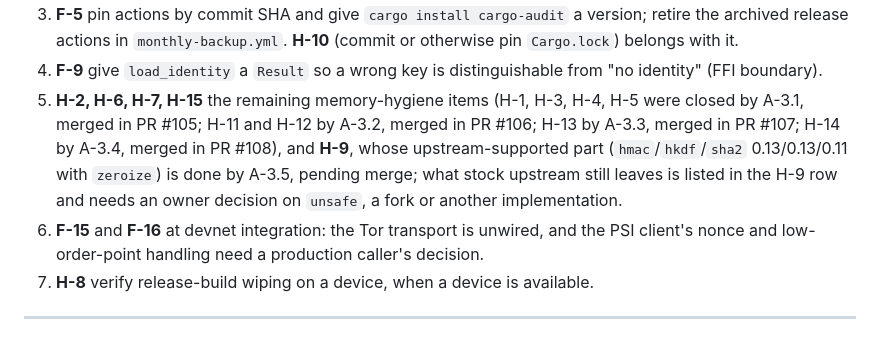
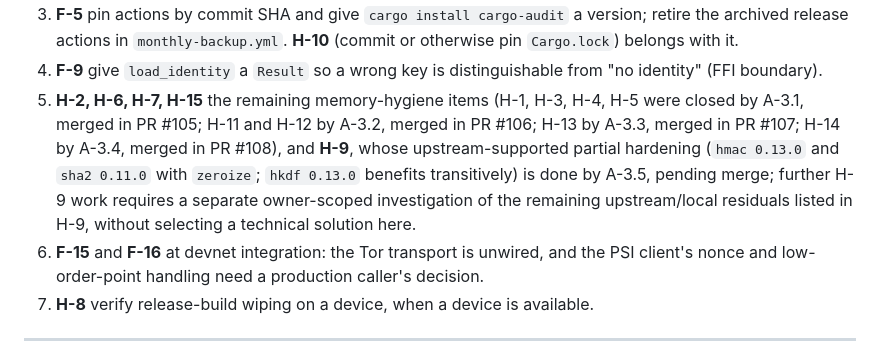
Before and after one commit to artemidamoon2223-collab/Arcium-messenger-, a Markdown page: docs/SECURITY-FINDINGS.md, the part around one of its changes. GitHub-like rendering.

```diff
--- a/docs/SECURITY-FINDINGS.md
+++ b/docs/SECURITY-FINDINGS.md
@@ -271,7 +271,7 @@ and an explicit owner instruction (crypto and protocol changes are never bundled
    `Cargo.lock`) belongs with it.
 4. **F-9** give `load_identity` a `Result` so a wrong key is distinguishable from "no
    identity" (FFI boundary).
-5. **H-2, H-6, H-7, H-15** the remaining memory-hygiene items (H-1, H-3, H-4, H-5 were closed by A-3.1, merged in PR #105; H-11 and H-12 by A-3.2, merged in PR #106; H-13 by A-3.3, merged in PR #107; H-14 by A-3.4, merged in PR #108), and **H-9**, whose upstream-supported part (`hmac`/`hkdf`/`sha2` 0.13/0.13/0.11 with `zeroize`) is done by A-3.5, pending merge; what stock upstream still leaves is listed in the H-9 row and needs an owner decision on `unsafe`, a fork or another implementation.
+5. **H-2, H-6, H-7, H-15** the remaining memory-hygiene items (H-1, H-3, H-4, H-5 were closed by A-3.1, merged in PR #105; H-11 and H-12 by A-3.2, merged in PR #106; H-13 by A-3.3, merged in PR #107; H-14 by A-3.4, merged in PR #108), and **H-9**, whose upstream-supported partial hardening (`hmac 0.13.0` and `sha2 0.11.0` with `zeroize`; `hkdf 0.13.0` benefits transitively) is done by A-3.5, pending merge; further H-9 work requires a separate owner-scoped investigation of the remaining upstream/local residuals listed in H-9, without selecting a technical solution here.
 6. **F-15** and **F-16** at devnet integration: the Tor transport is unwired, and the PSI
    client's nonce and low-order-point handling need a production caller's decision.
 7. **H-8** verify release-build wiping on a device, when a device is available.
```
Also changed, not shown: other parts of docs/SECURITY-FINDINGS.md (+4 -4 lines).
